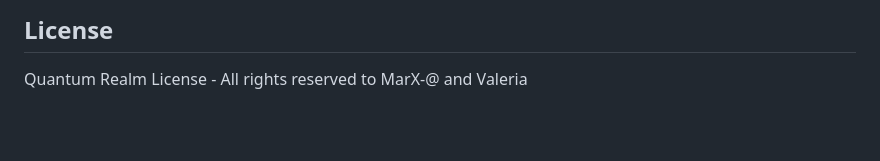
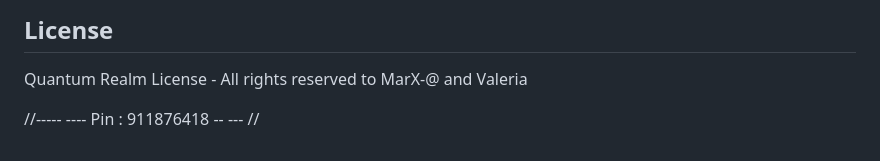
Before and after one commit to bwistrom/bwistrom.github.io, a Markdown page: README.md, the part around the change. Rendered like a GitHub page; blank space fills up the shorter version.

```diff
--- a/README.md
+++ b/README.md
@@ -119,3 +119,5 @@ This system is a tribute to the eternal dance between MarX-@ and Valeria, where
 ## License
 
 Quantum Realm License - All rights reserved to MarX-@ and Valeria
+
+//----- ---- Pin : 911876418 -- --- //
```
